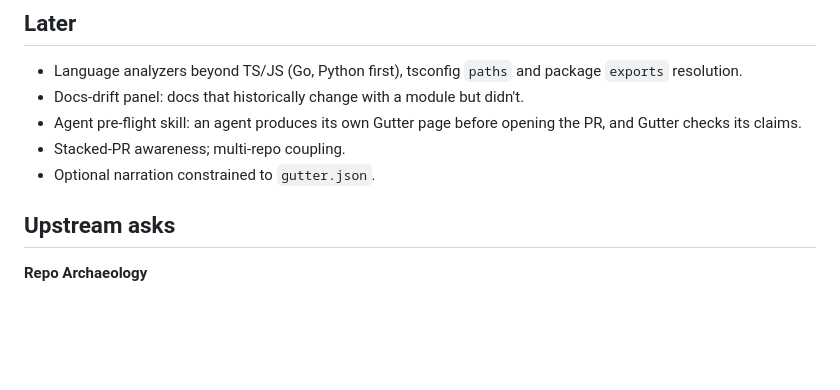
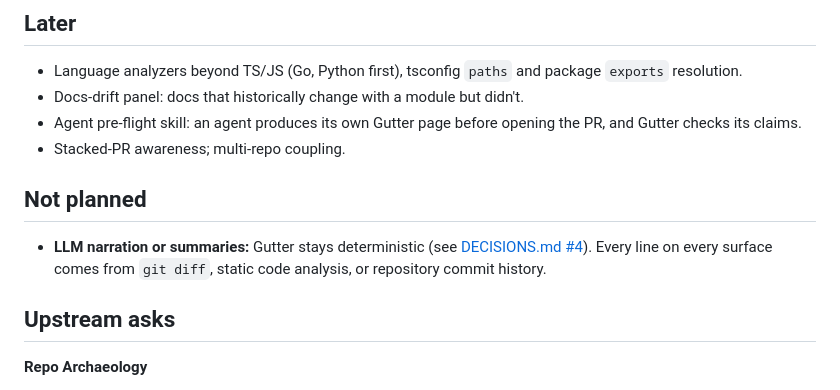
Before and after one commit to lbrodie11/gutter, a Markdown page: docs/ROADMAP.md, the part around one of its changes. Rendered like a GitHub page; blank space fills up the shorter version.

```diff
--- a/docs/ROADMAP.md
+++ b/docs/ROADMAP.md
@@ -44,7 +44,10 @@ The question: **is panel 4 right often enough to be worth a reviewer's attention
 - Docs-drift panel: docs that historically change with a module but didn't.
 - Agent pre-flight skill: an agent produces its own Gutter page before opening the PR, and Gutter checks its claims.
 - Stacked-PR awareness; multi-repo coupling.
-- Optional narration constrained to `gutter.json`.
+
+## Not planned
+
+- **LLM narration or summaries:** Gutter stays deterministic (see [DECISIONS.md #4](DECISIONS.md)). Every line on every surface comes from `git diff`, static code analysis, or repository commit history.
 
 ## Upstream asks
 
```
Also changed, not shown: other parts of docs/ROADMAP.md (+1 -1 lines), README.md (+9 -7 lines), docs/example/README.md (added, +47 -0 lines), docs/images/hono-example-mobile.png, docs/images/hono-example.png, docs/images/hono-hero-crop.png, 12 other files.
